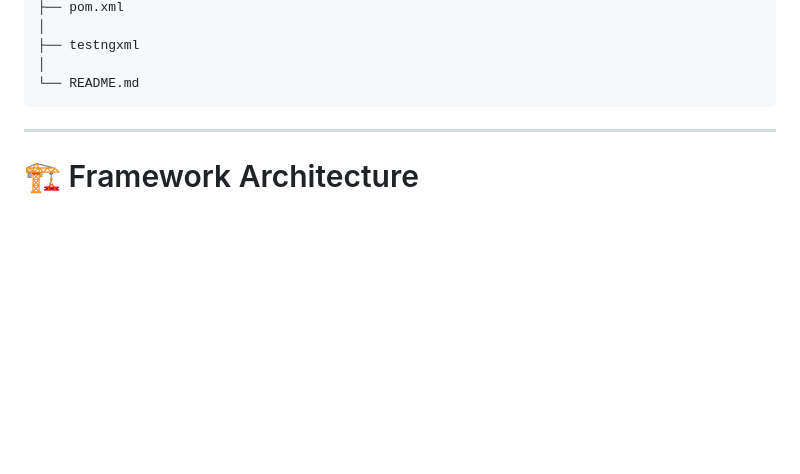
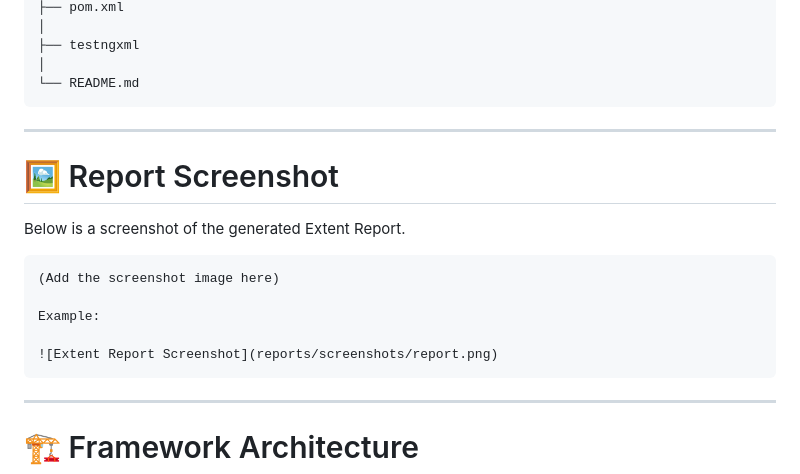
Before and after one commit to madhanqa08/truly-free-automation-task, a Markdown page: README.md, the part around the change. GitHub-like rendering; blank space fills up the shorter version.

````diff
--- a/README.md
+++ b/README.md
@@ -111,6 +111,19 @@ truly-free-automation-task
 ├── testngxml
 │
 └── README.md
+```
+
+---
+# 🖼 Report Screenshot
+
+Below is a screenshot of the generated Extent Report.
+
+```
+(Add the screenshot image here)
+
+Example:
+
+![Extent Report Screenshot](reports/screenshots/report.png)
 ```
 
 ---
````
